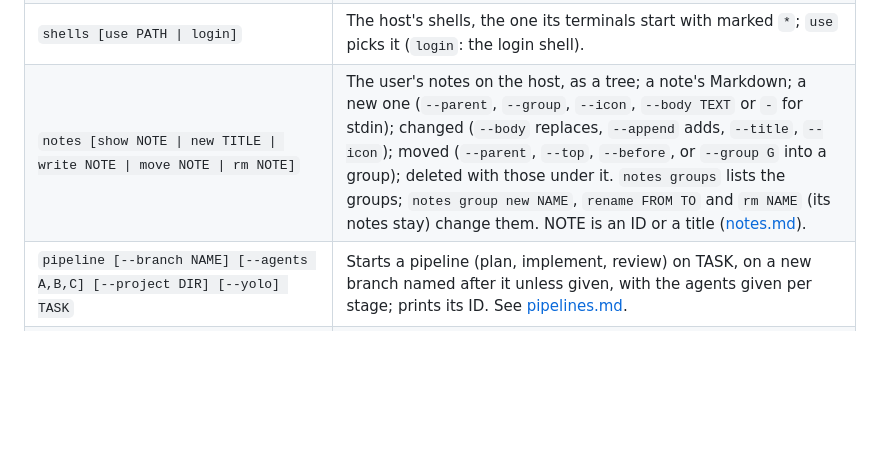
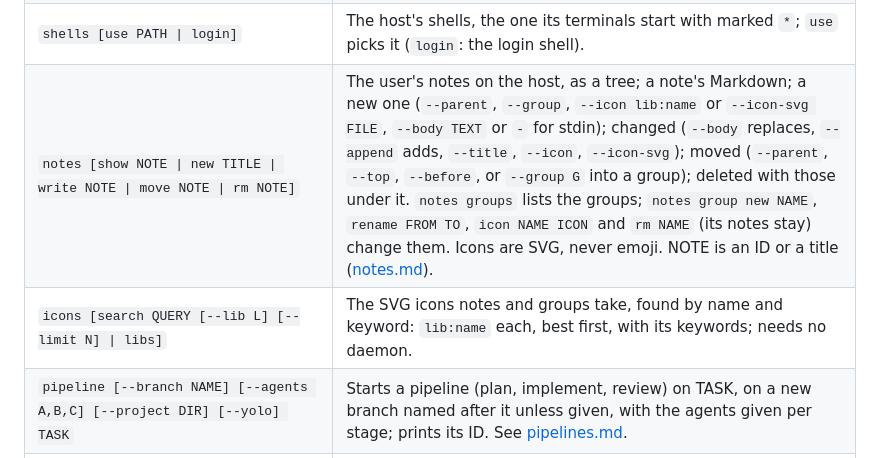
Before and after one commit to CherrylMarbun/enowx, a Markdown page: docs/cli.md, the part around the change. Drawn GitHub-style; blank space fills up the shorter version.

```diff
--- a/docs/cli.md
+++ b/docs/cli.md
@@ -19,7 +19,8 @@
 | `project list \| add PATH \| clone URL \| status ID \| cancel ID` | The host's projects; a folder made one; a repository cloned on the host with its git credentials into `--dir` (default: here), `--name` (default: the repository's), `--branch`, `--depth N`, `--submodules`, as a new project, showing git's progress until it ends (`--no-wait` prints its ID for `status ID --wait`); a clone stopped, its folder removed. A failure says what to do: a key to add, `gh auth login`, a wrong address (`project.clone`, `project.clone.status`, `project.clone.cancel`, `project.clones`). |
 | `projects [group PATH GROUP \| move PATH [--before P] \| move-group GROUP [--before P] \| rename-group FROM TO]` | The host's projects, in the user's order, a project's group after a tab; or arranges them as dragging them in the session list does (`project.arrange`, `project.group.move`, `project.group.rename`). |
 | `shells [use PATH \| login]` | The host's shells, the one its terminals start with marked `*`; `use` picks it (`login`: the login shell). |
-| `notes [show NOTE \| new TITLE \| write NOTE \| move NOTE \| rm NOTE]` | The user's notes on the host, as a tree; a note's Markdown; a new one (`--parent`, `--group`, `--icon`, `--body TEXT` or `-` for stdin); changed (`--body` replaces, `--append` adds, `--title`, `--icon`); moved (`--parent`, `--top`, `--before`, or `--group G` into a group); deleted with those under it. `notes groups` lists the groups; `notes group new NAME`, `rename FROM TO` and `rm NAME` (its notes stay) change them. NOTE is an ID or a title ([notes.md](notes.md)). |
+| `notes [show NOTE \| new TITLE \| write NOTE \| move NOTE \| rm NOTE]` | The user's notes on the host, as a tree; a note's Markdown; a new one (`--parent`, `--group`, `--icon lib:name` or `--icon-svg FILE`, `--body TEXT` or `-` for stdin); changed (`--body` replaces, `--append` adds, `--title`, `--icon`, `--icon-svg`); moved (`--parent`, `--top`, `--before`, or `--group G` into a group); deleted with those under it. `notes groups` lists the groups; `notes group new NAME`, `rename FROM TO`, `icon NAME ICON` and `rm NAME` (its notes stay) change them. Icons are SVG, never emoji. NOTE is an ID or a title ([notes.md](notes.md)). |
+| `icons [search QUERY [--lib L] [--limit N] \| libs]` | The SVG icons notes and groups take, found by name and keyword: `lib:name` each, best first, with its keywords; needs no daemon. |
 | `pipeline [--branch NAME] [--agents A,B,C] [--project DIR] [--yolo] TASK` | Starts a pipeline (plan, implement, review) on TASK, on a new branch named after it unless given, with the agents given per stage; prints its ID. See [pipelines.md](pipelines.md). |
 | `pipelines` | The host's pipelines, each with its stages' status and sessions. |
 | `attach SESSION` | Uses the session's terminal in this one, following its size; Ctrl+] leaves it running. |
```
Also changed, not shown: AGENTS.md (+1 -0 lines), docs/notes.md (+15 -3 lines).
